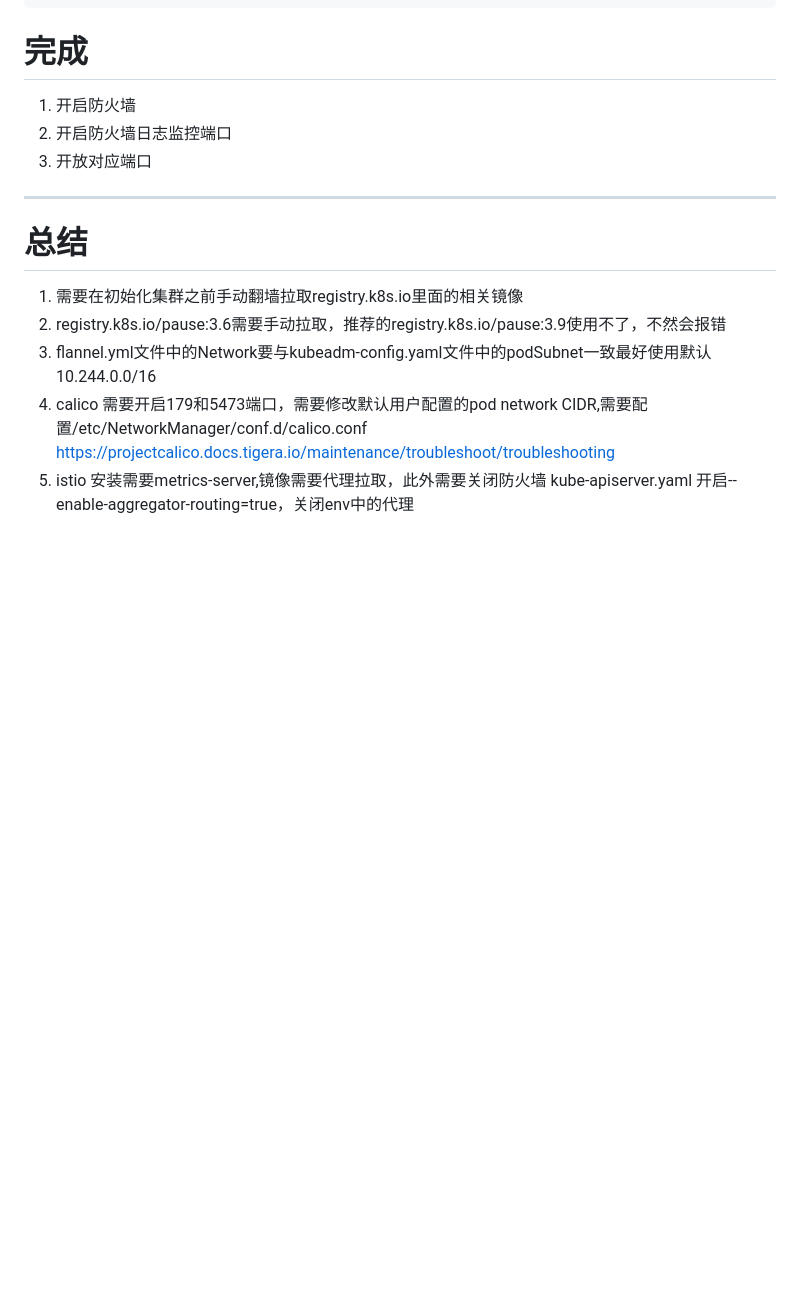
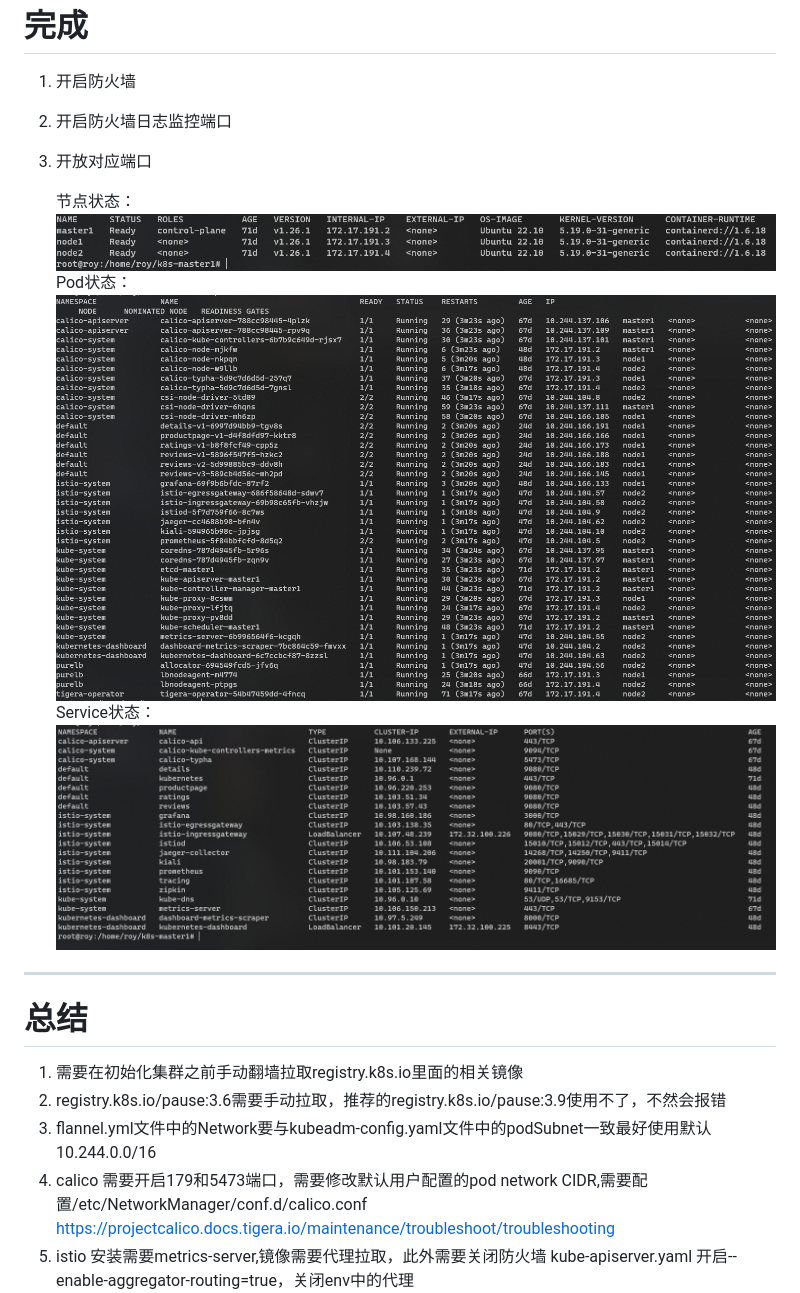
Before and after one commit to lxy-l/Study_Kubernetes, a Markdown page: README.md, the part around the change. Rendered like a GitHub page; pictures changed too: img/pod状态.png (added), img/服务状态.png (added), img/节点状态.png (added); blank space fills up the shorter version.

Commit message:
增加部署状态图

```diff
--- a/README.md
+++ b/README.md
@@ -864,7 +864,18 @@ kubectl apply -f dashboard-ClusterRoleBinding.yaml
 1. 开启防火墙
 2. 开启防火墙日志监控端口
 3. 开放对应端口
+
+   节点状态：
+   ![image](/img/节点状态.png)
+   Pod状态：
+   ![image](/img/pod状态.png)
+   Service状态：
+   ![image](/img/服务状态.png)
+
+
 ---
+
+
 # 总结
 1. 需要在初始化集群之前手动翻墙拉取registry.k8s.io里面的相关镜像
 2. registry.k8s.io/pause:3.6需要手动拉取，推荐的registry.k8s.io/pause:3.9使用不了，不然会报错
```
